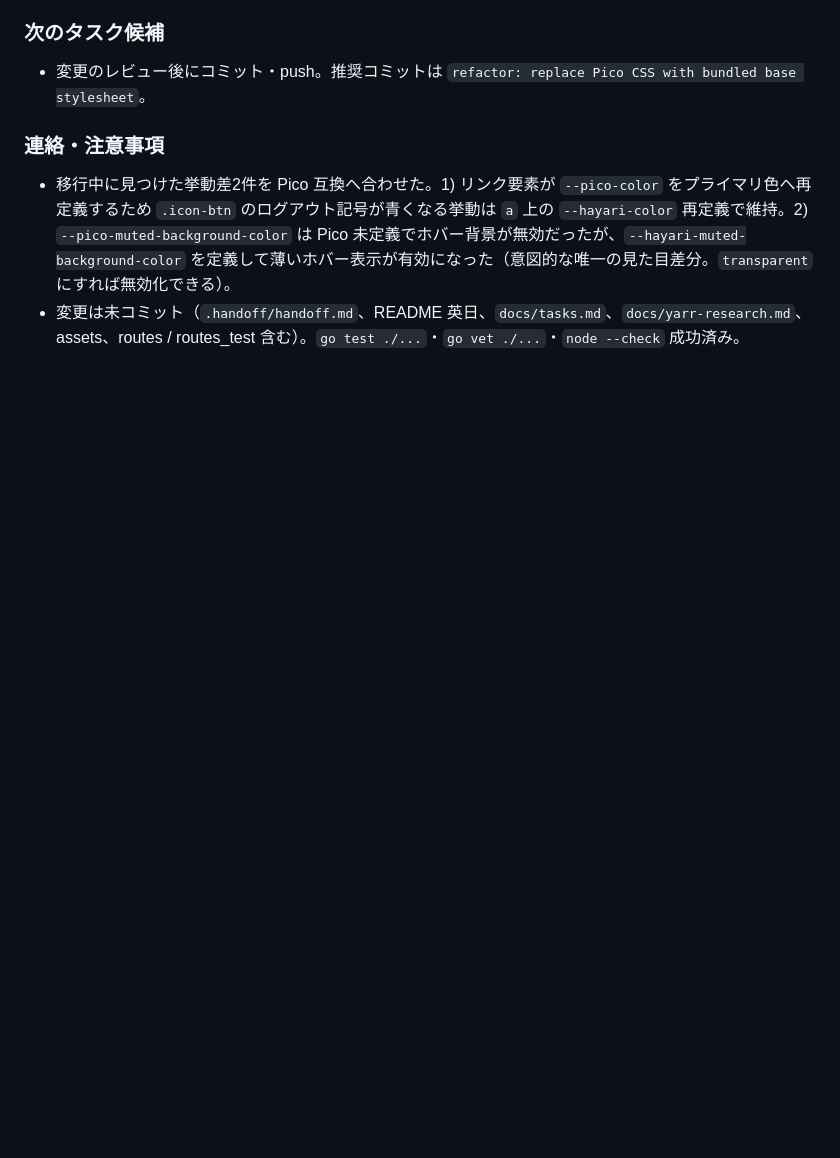
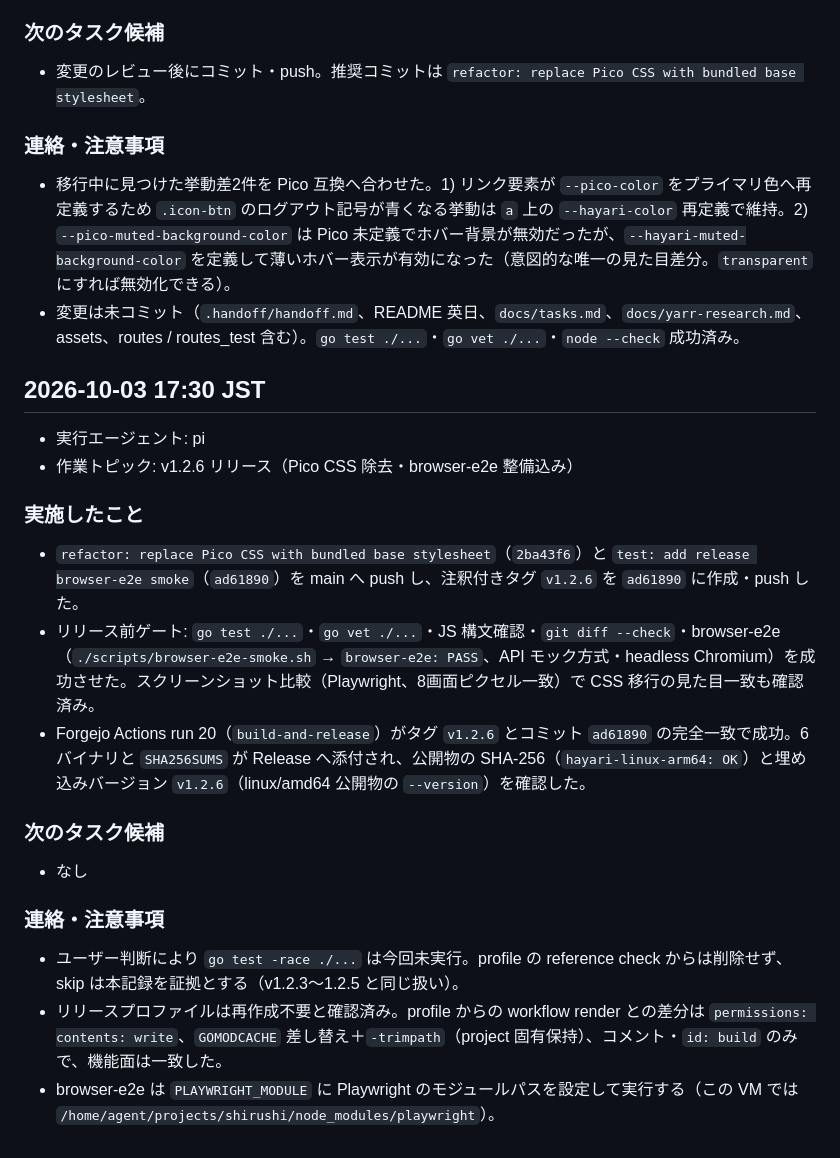
Before and after one commit to HarakaraSite/hayari, a Markdown page: .handoff/handoff.md, the part around the change. Rendered like a GitHub page; blank space fills up the shorter version.

Commit message:
docs: record v1.2.6 release

```diff
--- a/.handoff/handoff.md
+++ b/.handoff/handoff.md
@@ -1251,3 +1251,21 @@
 ### 連絡・注意事項
 - 移行中に見つけた挙動差2件を Pico 互換へ合わせた。1) リンク要素が `--pico-color` をプライマリ色へ再定義するため `.icon-btn` のログアウト記号が青くなる挙動は `a` 上の `--hayari-color` 再定義で維持。2) `--pico-muted-background-color` は Pico 未定義でホバー背景が無効だったが、`--hayari-muted-background-color` を定義して薄いホバー表示が有効になった（意図的な唯一の見た目差分。`transparent` にすれば無効化できる）。
 - 変更は未コミット（`.handoff/handoff.md`、README 英日、`docs/tasks.md`、`docs/yarr-research.md`、assets、routes / routes_test 含む）。`go test ./...`・`go vet ./...`・`node --check` 成功済み。
+
+## 2026-10-03 17:30 JST
+
+- 実行エージェント: pi
+- 作業トピック: v1.2.6 リリース（Pico CSS 除去・browser-e2e 整備込み）
+
+### 実施したこと
+- `refactor: replace Pico CSS with bundled base stylesheet`（`2ba43f6`）と `test: add release browser-e2e smoke`（`ad61890`）を main へ push し、注釈付きタグ `v1.2.6` を `ad61890` に作成・push した。
+- リリース前ゲート: `go test ./...`・`go vet ./...`・JS 構文確認・`git diff --check`・browser-e2e（`./scripts/browser-e2e-smoke.sh` → `browser-e2e: PASS`、API モック方式・headless Chromium）を成功させた。スクリーンショット比較（Playwright、8画面ピクセル一致）で CSS 移行の見た目一致も確認済み。
+- Forgejo Actions run 20（`build-and-release`）がタグ `v1.2.6` とコミット `ad61890` の完全一致で成功。6 バイナリと `SHA256SUMS` が Release へ添付され、公開物の SHA-256（`hayari-linux-arm64: OK`）と埋め込みバージョン `v1.2.6`（linux/amd64 公開物の `--version`）を確認した。
+
+### 次のタスク候補
+- なし
+
+### 連絡・注意事項
+- ユーザー判断により `go test -race ./...` は今回未実行。profile の reference check からは削除せず、skip は本記録を証拠とする（v1.2.3〜1.2.5 と同じ扱い）。
+- リリースプロファイルは再作成不要と確認済み。profile からの workflow render との差分は `permissions: contents: write`、`GOMODCACHE` 差し替え＋`-trimpath`（project 固有保持）、コメント・`id: build` のみで、機能面は一致した。
+- browser-e2e は `PLAYWRIGHT_MODULE` に Playwright のモジュールパスを設定して実行する（この VM では `/home/agent/projects/shirushi/node_modules/playwright`）。
```
